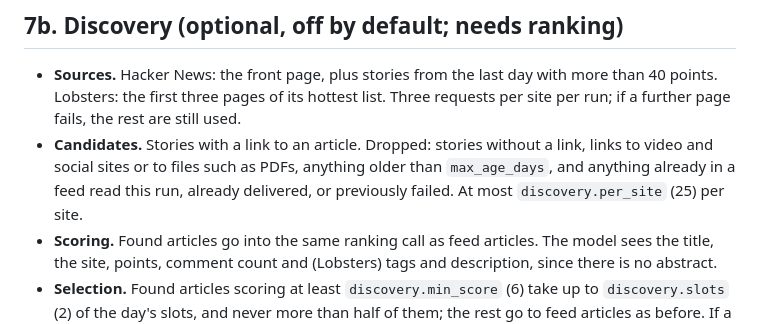
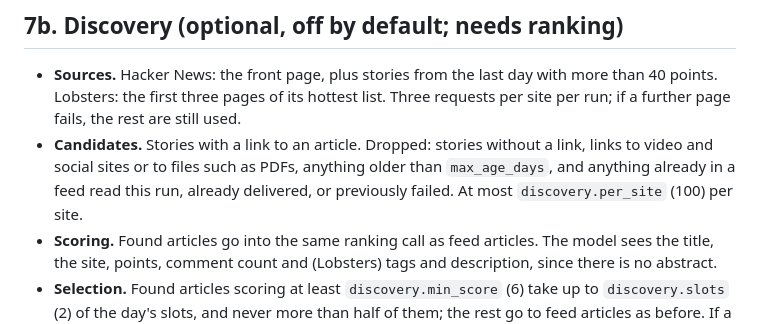
Before and after one commit to johnhringiv/forenoon, a Markdown page: docs/PRD.md, the part around the change. Drawn GitHub-style.

Commit message:
PRD: the per-site discovery limit is now 100
Co-Authored-By: Claude Opus 5.5 <noreply@anthropic.com>

```diff
--- a/docs/PRD.md
+++ b/docs/PRD.md
@@ -190,7 +190,7 @@ Ratings influence delivery only when model ranking is on.
 - **Candidates.** Stories with a link to an article. Dropped: stories without a link, links to
   video and social sites or to files such as PDFs, anything older than `max_age_days`, and
   anything already in a feed read this run, already delivered, or previously failed. At most
-  `discovery.per_site` (25) per site.
+  `discovery.per_site` (100) per site.
 - **Scoring.** Found articles go into the same ranking call as feed articles. The model sees
   the title, the site, points, comment count and (Lobsters) tags and description, since there
   is no abstract.
```
